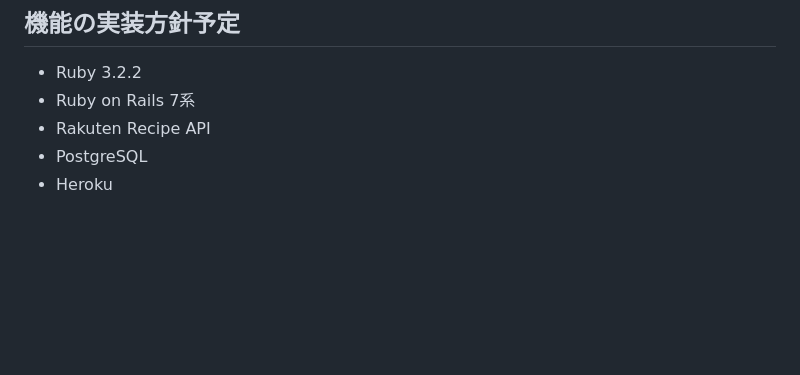
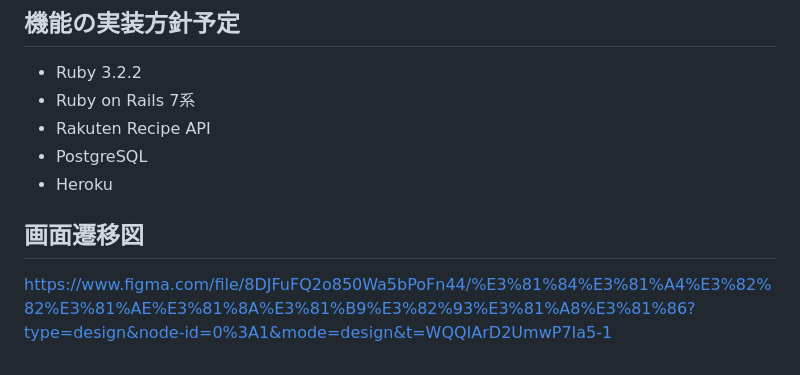
Before and after one commit to super-appy/itsumono_obento, a Markdown page: README.md, the part around the change. Rendered like a GitHub page; blank space fills up the shorter version.

Commit message:
add: 画面遷移図

```diff
--- a/README.md
+++ b/README.md
@@ -69,3 +69,6 @@ X(旧:Twitter)での発信
 * Rakuten Recipe API
 * PostgreSQL
 * Heroku
+
+## 画面遷移図
+https://www.figma.com/file/8DJFuFQ2o850Wa5bPoFn44/%E3%81%84%E3%81%A4%E3%82%82%E3%81%AE%E3%81%8A%E3%81%B9%E3%82%93%E3%81%A8%E3%81%86?type=design&node-id=0%3A1&mode=design&t=WQQIArD2UmwP7Ia5-1
```
